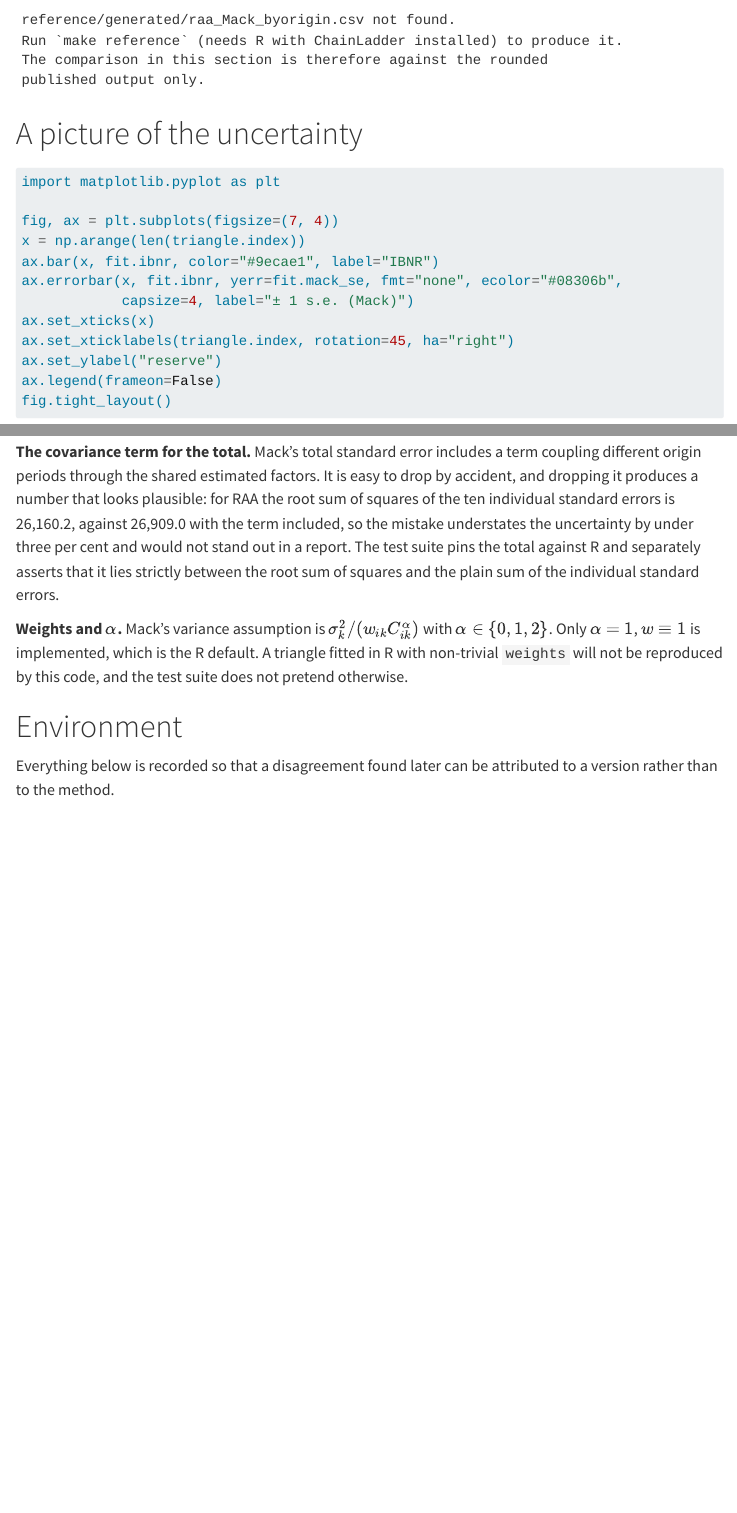
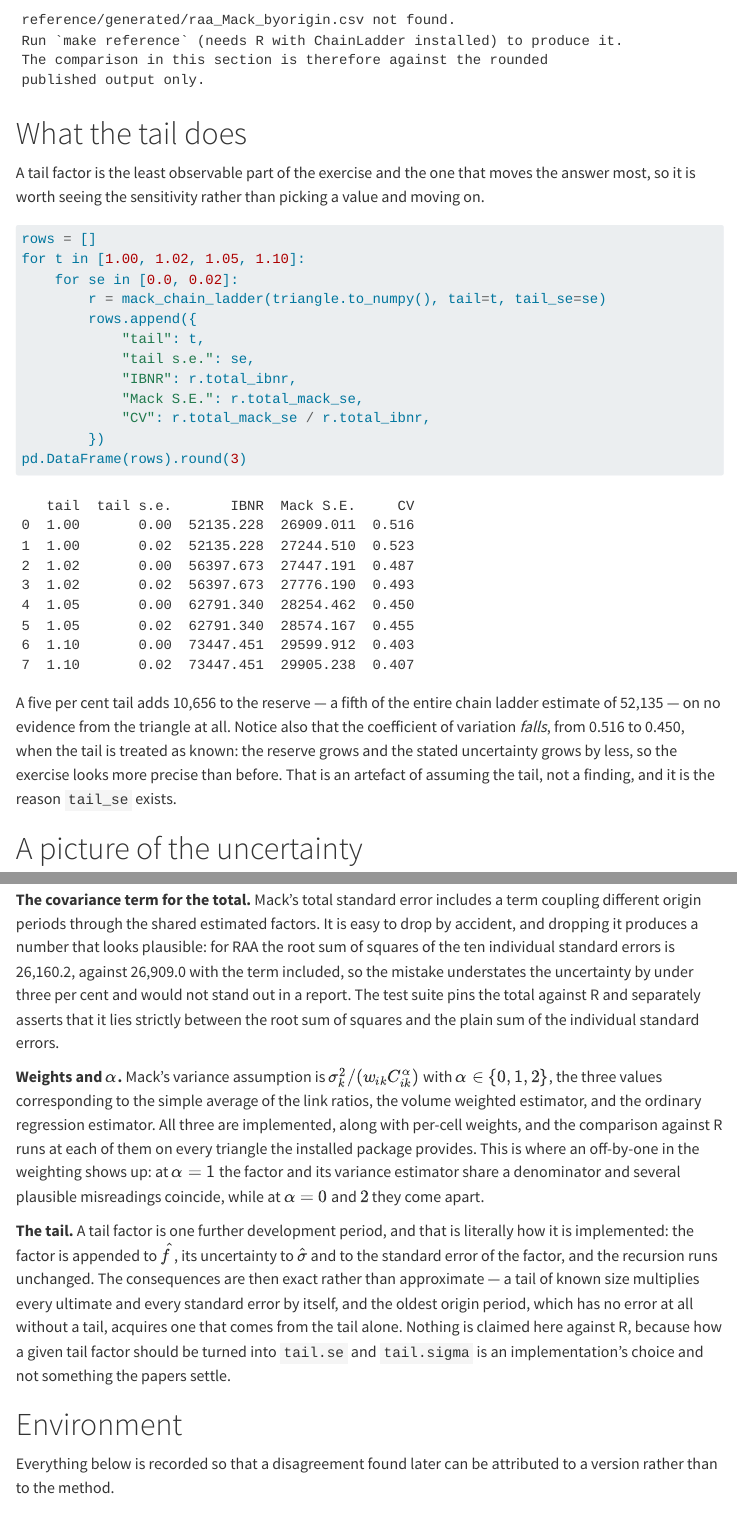
Before and after one commit to Cub22/rr-mack-chainladder, a Quarto document (report/report.qmd): the page in a window 1100 px wide, from 5120 px down, and a second part further down, joined at a grey line. Rendered offline with R 4.5, knitr and Pandoc in place of Quarto, with nearby package versions; menus at the side of the page are left out; long lines of code are wrapped.

Commit message:
Document the widened scope and add a tail sensitivity section
The README and the report both claimed that only the R default case was
implemented, which is no longer true. They now state what is asserted
against R (every available triangle, all three alphas, Mack's sigma
rule) and what is deliberately not (the tail, which no reference fixes,
and the log-linear fallback, which is R's own choice).

The report gains a short section on the tail, because it is the least
observable input and the one that moves the answer most: on RAA a five
per cent tail adds 10,656 to a reserve of 52,135 while the coefficient
of variation falls from 0.516 to 0.450. A reserve that grows while
looking more precise is worth showing rather than describing.

````diff
--- a/report/report.qmd
+++ b/report/report.qmd
@@ -194,6 +194,36 @@ else:
     )
 ```
 
+# What the tail does
+
+A tail factor is the least observable part of the exercise and the one that
+moves the answer most, so it is worth seeing the sensitivity rather than
+picking a value and moving on.
+
+```{python}
+#| label: tail-sensitivity
+rows = []
+for t in [1.00, 1.02, 1.05, 1.10]:
+    for se in [0.0, 0.02]:
+        r = mack_chain_ladder(triangle.to_numpy(), tail=t, tail_se=se)
+        rows.append({
+            "tail": t,
+            "tail s.e.": se,
+            "IBNR": r.total_ibnr,
+            "Mack S.E.": r.total_mack_se,
+            "CV": r.total_mack_se / r.total_ibnr,
+        })
+pd.DataFrame(rows).round(3)
+```
+
+A five per cent tail adds 10,656 to the reserve — a fifth of the entire
+chain ladder estimate of 52,135 — on no evidence from the triangle at all.
+Notice also that the coefficient of variation *falls*, from 0.516 to 0.450,
+when the tail is treated as known: the reserve grows and the stated
+uncertainty grows by less, so the exercise looks more precise than before. That
+is an artefact of assuming the tail, not a finding, and it is the reason
+`tail_se` exists.
+
 # A picture of the uncertainty
 
 ```{python}
@@ -274,10 +313,25 @@ and separately asserts that it lies strictly between the root sum of squares
 and the plain sum of the individual standard errors.
 
 **Weights and $\alpha$.** Mack's variance assumption is
-$\sigma_k^2/(w_{ik}C_{ik}^\alpha)$ with $\alpha \in \{0,1,2\}$. Only
-$\alpha=1$, $w \equiv 1$ is implemented, which is the R default. A triangle
-fitted in R with non-trivial `weights` will not be reproduced by this code,
-and the test suite does not pretend otherwise.
+$\sigma_k^2/(w_{ik}C_{ik}^\alpha)$ with $\alpha \in \{0,1,2\}$, the three
+values corresponding to the simple average of the link ratios, the volume
+weighted estimator, and the ordinary regression estimator. All three are
+implemented, along with per-cell weights, and the comparison against R runs at
+each of them on every triangle the installed package provides. This is where
+an off-by-one in the weighting shows up: at $\alpha=1$ the factor and its
+variance estimator share a denominator and several plausible misreadings
+coincide, while at $\alpha=0$ and $2$ they come apart.
+
+**The tail.** A tail factor is one further development period, and that is
+literally how it is implemented: the factor is appended to $\hat f$, its
+uncertainty to $\hat\sigma$ and to the standard error of the factor, and the
+recursion runs unchanged. The consequences are then exact rather than
+approximate — a tail of known size multiplies every ultimate and every
+standard error by itself, and the oldest origin period, which has no error at
+all without a tail, acquires one that comes from the tail alone. Nothing is
+claimed here against R, because how a given tail factor should be turned into
+`tail.se` and `tail.sigma` is an implementation's choice and not something the
+papers settle.
 
 # Environment
 
````
Also changed, not shown: README.md, report/report.qmd (21 more changed lines).
